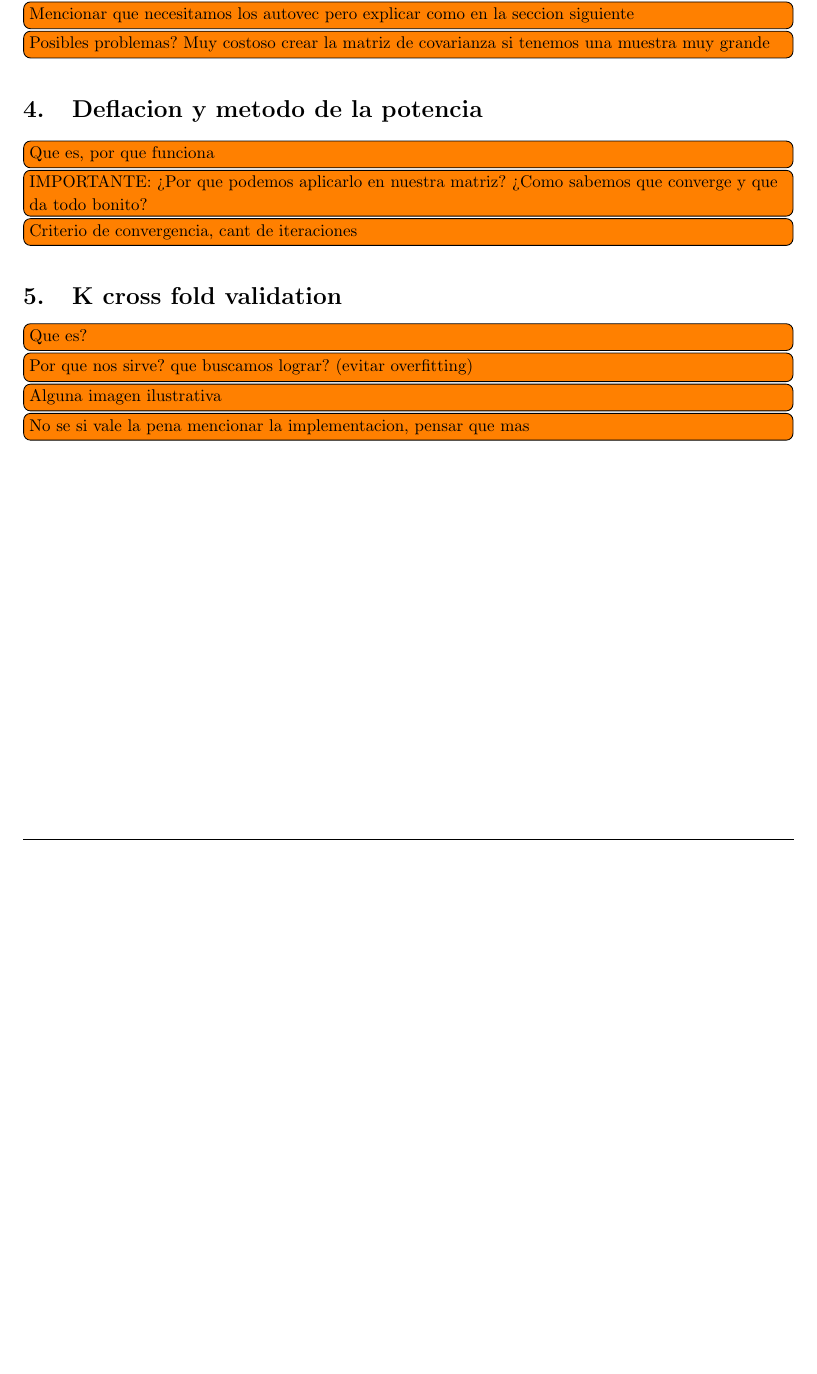
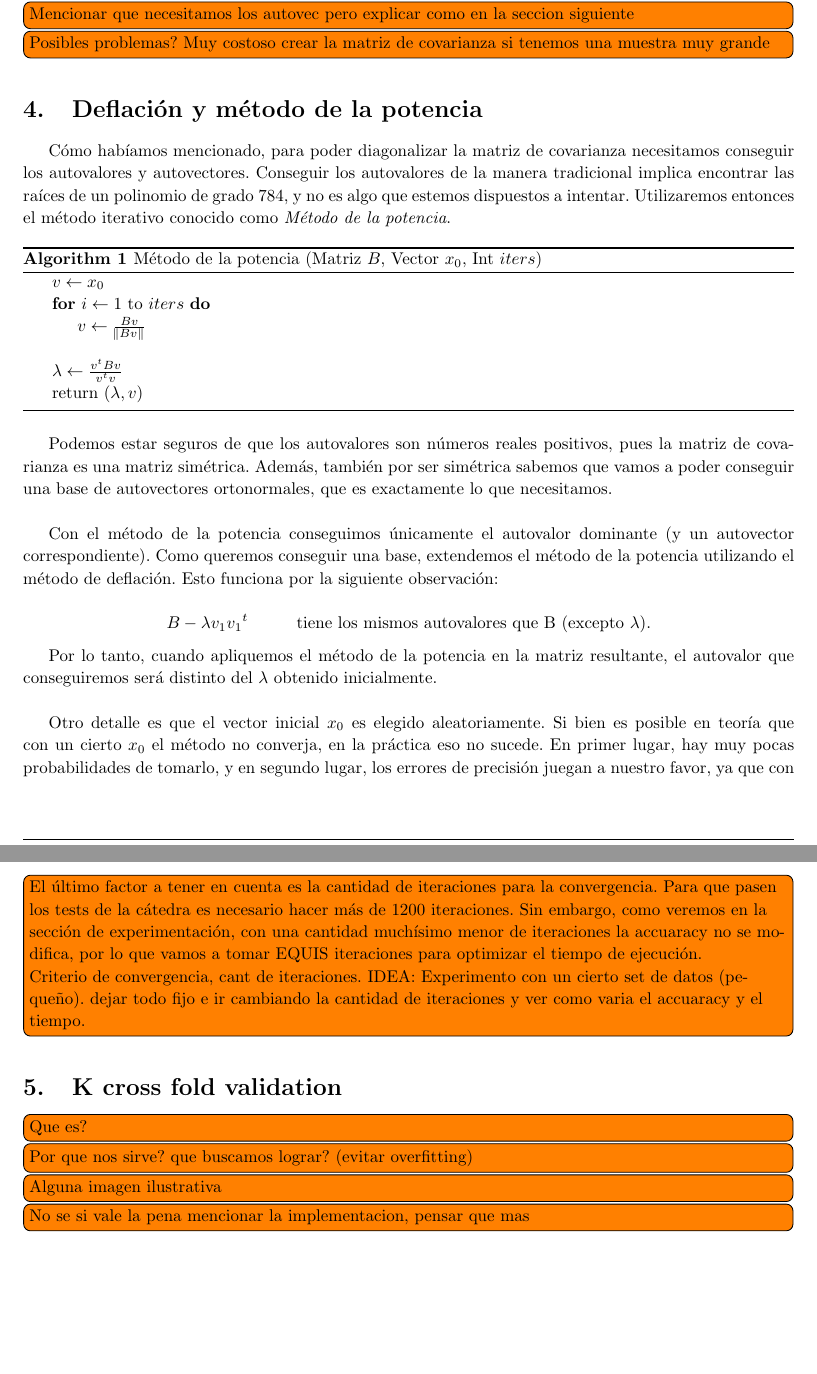
Before and after one commit to JonSeijo/metodos-tp2, a LaTeX document (informe/informe.tex, which reads informe/desa.tex): part of page 5 of 8 before the commit and two parts of pages 5 and 6 of 9 after it, the two joined at a grey line, cut so that both start at the same text, the shorter picture padded with empty space. Compiled offline with pdfLaTeX; a LaTeX package or settings file that is missing is left out.

Commit message:
Informe: Metodod de la potencia

```diff
--- a/informe/desa.tex
+++ b/informe/desa.tex
@@ -27,13 +27,36 @@
 
 
 
-\section{Deflacion y metodo de la potencia}
+\section{Deflación y método de la potencia}
 
-\todo[inline]{Que es, por que funciona}
+Cómo habíamos mencionado, para poder diagonalizar la matriz de covarianza necesitamos conseguir los autovalores y autovectores. Conseguir los autovalores de la manera tradicional implica encontrar las raíces de un polinomio de grado 784, y no es algo que estemos dispuestos a intentar. Utilizaremos entonces el método iterativo conocido como \textit{Método de la potencia}.
+\begin{algorithm}
+    \caption{Método de la potencia (Matriz $B$, Vector $x_0$, Int $iters$)}
+    \begin{algorithmic}[h]
+        \State{$v \gets x_0$}
+        \For{$i \gets 1$ to $iters$}
+            \State{$v \gets \frac{Bv}{\norm{Bv}}$} \\
+        \EndFor
+        \State  $\lambda \gets \frac{v^tBv}{v^tv}$
+        \State return $(\lambda, v)$
 
-\todo[inline]{IMPORTANTE: ¿Por que podemos aplicarlo en nuestra matriz? ¿Como sabemos que converge y que da todo bonito?}
+    \end{algorithmic}
+\end{algorithm}
 
-\todo[inline]{Criterio de convergencia, cant de iteraciones}
+Podemos estar seguros de que los autovalores son números reales positivos, pues la matriz de covarianza es una matriz simétrica. Además, también por ser simétrica sabemos que vamos a poder conseguir una base de autovectores ortonormales, que es exactamente lo que necesitamos. \\
+
+Con el método de la potencia conseguimos únicamente el autovalor dominante (y un autovector correspondiente). Como queremos conseguir una base, extendemos el método de la potencia utilizando el método de deflación. Esto funciona por la siguiente observación:
+
+$$ B - \lambda v_1 {v_1}^{t} \text{\hspace{1cm}tiene los mismos autovalores que B (excepto $\lambda$).} $$
+
+Por lo tanto, cuando apliquemos el método de la potencia en la matriz resultante, el autovalor que conseguiremos será distinto del $\lambda$ obtenido inicialmente. \\
+
+Otro detalle es que el vector inicial $x_0$ es elegido aleatoriamente. Si bien es posible en teoría que con un cierto $x_0$ el método no converja, en la práctica eso no sucede. En primer lugar, hay muy pocas probabilidades de tomarlo, y en segundo lugar, los errores de precisión juegan a nuestro favor, ya que con una mínima desviación el $x_0$ deja de ser problemático. \\
+
+\todo[inline]{El último factor a tener en cuenta es la cantidad de iteraciones para la convergencia. Para que pasen los tests de la cátedra es necesario hacer más de 1200 iteraciones. Sin embargo, como veremos en la sección de experimentación, con una cantidad muchísimo menor de iteraciones la accuaracy no se modifica, por lo que vamos a tomar EQUIS iteraciones para optimizar el tiempo de ejecución.\\
+ Criterio de convergencia, cant de iteraciones. IDEA: Experimento con un cierto set de datos (pequeño). dejar todo fijo e ir cambiando la cantidad de iteraciones y ver como varia el accuaracy y el tiempo.}
+
+
 
 
 
```
